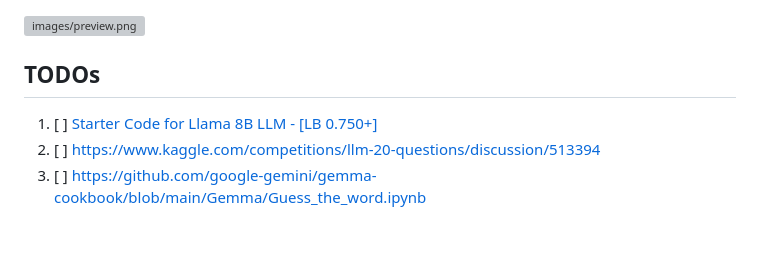
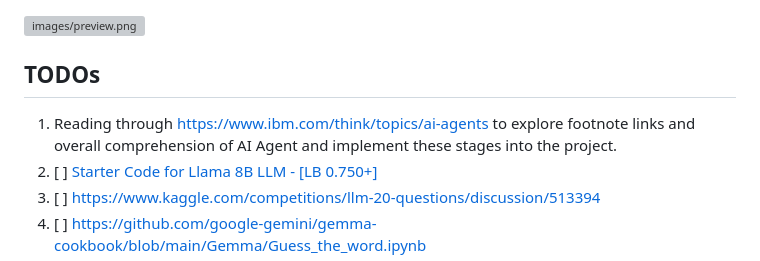
Before and after one commit to guillaumegilles/llm-20-questions, a Markdown page: README.md, the part around the change. GitHub-like rendering; blank space fills up the shorter version; grey boxes are pictures that could not be loaded.

```diff
--- a/README.md
+++ b/README.md
@@ -2,6 +2,7 @@
 
 ## TODOs
 
+1. Reading through https://www.ibm.com/think/topics/ai-agents to explore footnote links and overall comprehension of AI Agent and implement these stages into the project.
 1. [ ] [Starter Code for Llama 8B LLM - [LB 0.750+]](https://www.kaggle.com/code/cdeotte/starter-code-for-llama-8b-llm-lb-0-750)
 2. [ ] https://www.kaggle.com/competitions/llm-20-questions/discussion/513394
 3. [ ] https://github.com/google-gemini/gemma-cookbook/blob/main/Gemma/Guess_the_word.ipynb
```
